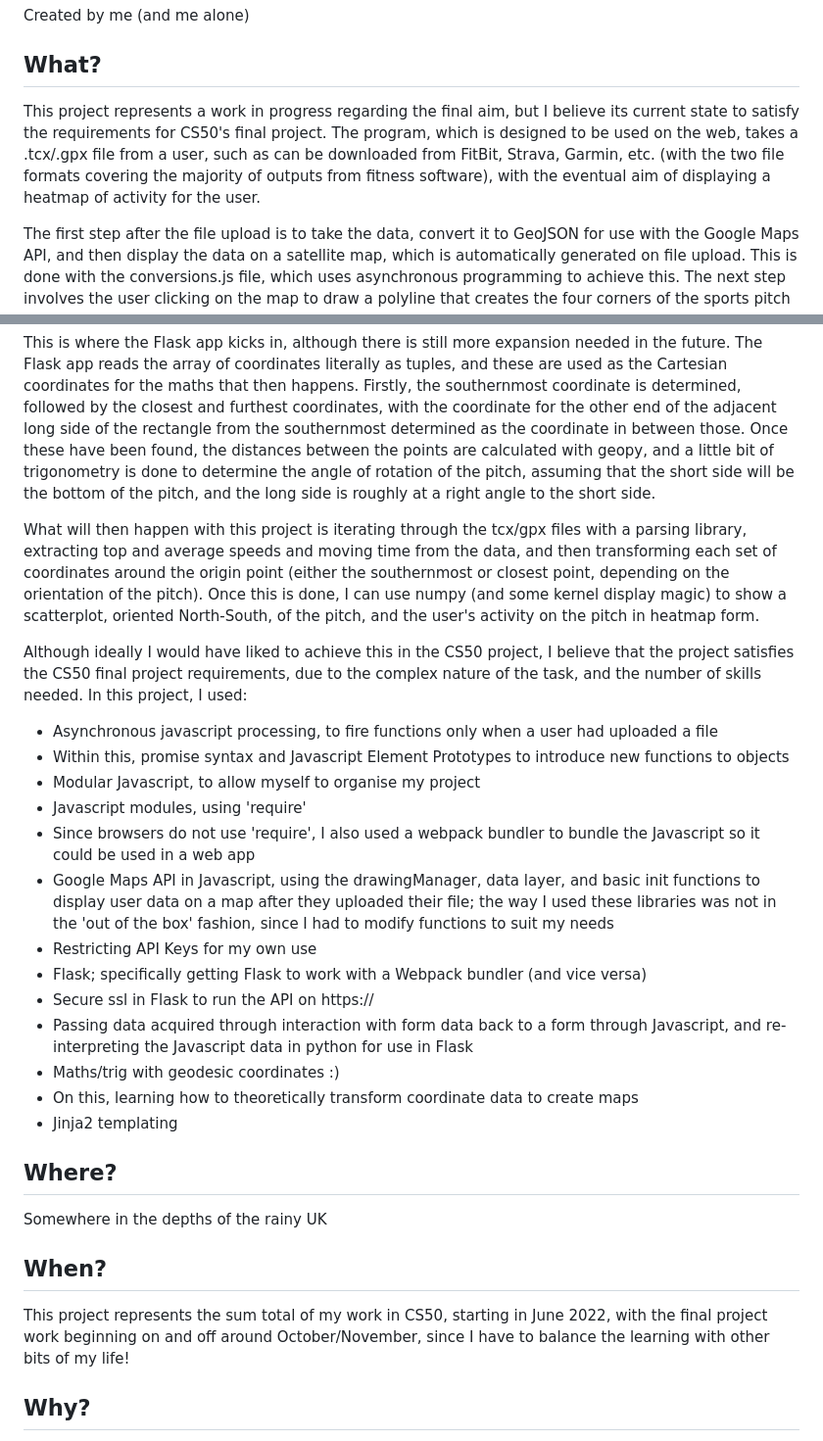
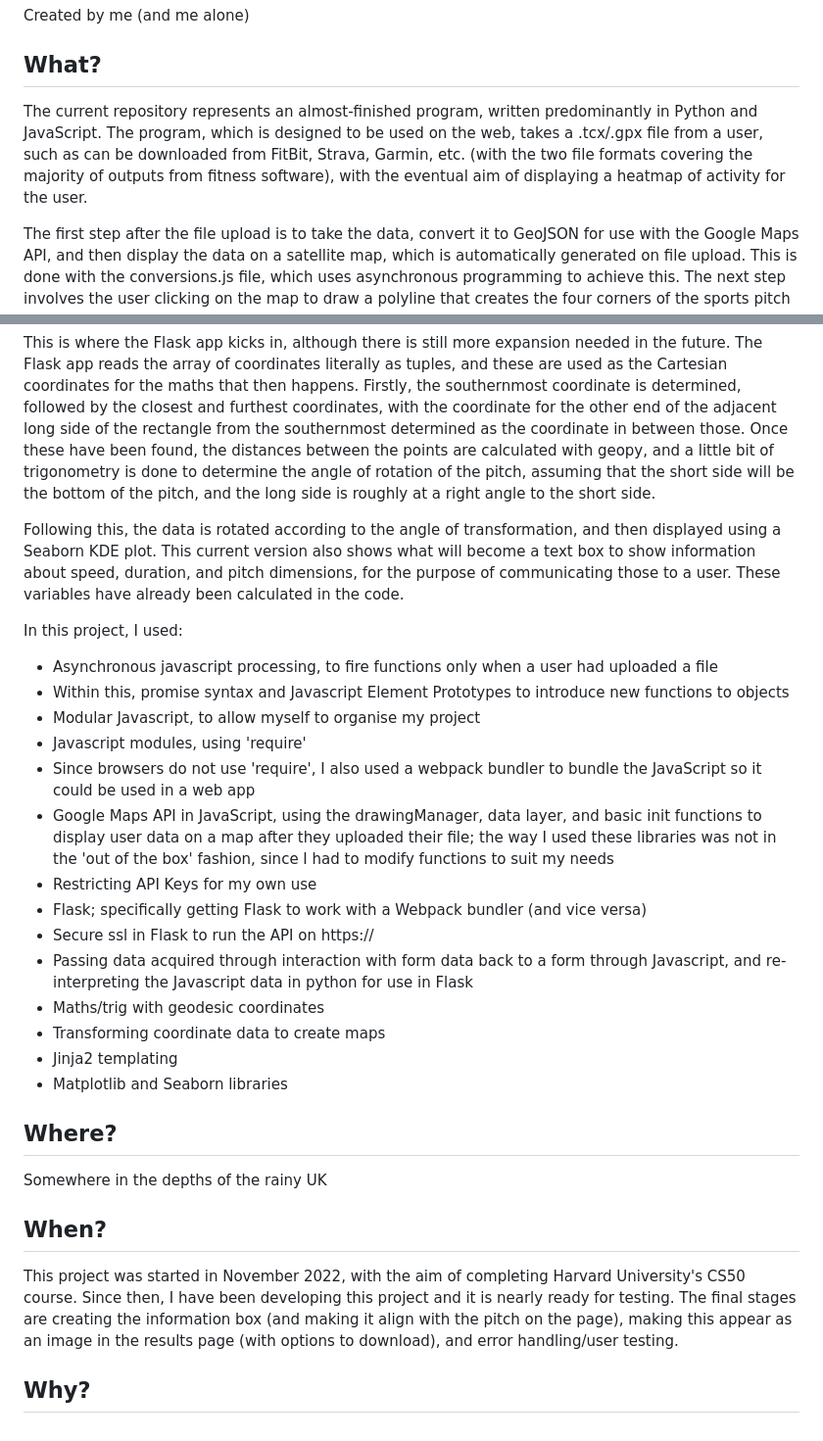
Before and after one commit to amandamch/heatmaps, a Markdown page: readme.md, 2 parts joined by grey strips. Shown at 98% size. Drawn GitHub-style.

Commit message:
Update readme.md
Updated to reflect current state of project

```diff
--- a/readme.md
+++ b/readme.md
@@ -4,34 +4,35 @@
 Created by me (and me alone)
 
 ## What?
-This project represents a work in progress regarding the final aim, but I believe its current state to satisfy the requirements for CS50's final project. The program, which is designed to be used on the web, takes a .tcx/.gpx file from a user, such as can be downloaded from FitBit, Strava, Garmin, etc. (with the two file formats covering the majority of outputs from fitness software), with the eventual aim of displaying a heatmap of activity for the user.
+The current repository represents an almost-finished program, written predominantly in Python and JavaScript. The program, which is designed to be used on the web, takes a .tcx/.gpx file from a user, such as can be downloaded from FitBit, Strava, Garmin, etc. (with the two file formats covering the majority of outputs from fitness software), with the eventual aim of displaying a heatmap of activity for the user.
 
 The first step after the file upload is to take the data, convert it to GeoJSON for use with the Google Maps API, and then display the data on a satellite map, which is automatically generated on file upload. This is done with the conversions.js file, which uses asynchronous programming to achieve this. The next step involves the user clicking on the map to draw a polyline that creates the four corners of the sports pitch (specifically rugby, for reasons to be explained later), with the corners made draggable so that the user can alter their clicks if they are not quite correct. Once that has been done, the array of coordinates, and the original file data, is passed to Flask.
 
 This is where the Flask app kicks in, although there is still more expansion needed in the future. The Flask app reads the array of coordinates literally as tuples, and these are used as the Cartesian coordinates for the maths that then happens. Firstly, the southernmost coordinate is determined, followed by the closest and furthest coordinates, with the coordinate for the other end of the adjacent long side of the rectangle from the southernmost determined as the coordinate in between those. Once these have been found, the distances between the points are calculated with geopy, and a little bit of trigonometry is done to determine the angle of rotation of the pitch, assuming that the short side will be the bottom of the pitch, and the long side is roughly at a right angle to the short side.
 
-What will then happen with this project is iterating through the tcx/gpx files with a parsing library, extracting top and average speeds and moving time from the data, and then transforming each set of coordinates around the origin point (either the southernmost or closest point, depending on the orientation of the pitch). Once this is done, I can use numpy (and some kernel display magic) to show a scatterplot, oriented North-South, of the pitch, and the user's activity on the pitch in heatmap form.
+Following this, the data is rotated according to the angle of transformation, and then displayed using a Seaborn KDE plot. This current version also shows what will become a text box to show information about speed, duration, and pitch dimensions, for the purpose of communicating those to a user. These variables have already been calculated in the code.
 
-Although ideally I would have liked to achieve this in the CS50 project, I believe that the project satisfies the CS50 final project requirements, due to the complex nature of the task, and the number of skills needed. In this project, I used:
+In this project, I used:
 - Asynchronous javascript processing, to fire functions only when a user had uploaded a file
 - Within this, promise syntax and Javascript Element Prototypes to introduce new functions to objects
 - Modular Javascript, to allow myself to organise my project
 - Javascript modules, using 'require'
-- Since browsers do not use 'require', I also used a webpack bundler to bundle the Javascript so it could be used in a web app
-- Google Maps API in Javascript, using the drawingManager, data layer, and basic init functions to display user data on a map after they uploaded their file; the way I used these libraries was not in the 'out of the box' fashion, since I had to modify functions to suit my needs
+- Since browsers do not use 'require', I also used a webpack bundler to bundle the JavaScript so it could be used in a web app
+- Google Maps API in JavaScript, using the drawingManager, data layer, and basic init functions to display user data on a map after they uploaded their file; the way I used these libraries was not in the 'out of the box' fashion, since I had to modify functions to suit my needs
 - Restricting API Keys for my own use
 - Flask; specifically getting Flask to work with a Webpack bundler (and vice versa)
 - Secure ssl in Flask to run the API on https://
 - Passing data acquired through interaction with form data back to a form through Javascript, and re-interpreting the Javascript data in python for use in Flask
-- Maths/trig with geodesic coordinates :)
-- On this, learning how to theoretically transform coordinate data to create maps
+- Maths/trig with geodesic coordinates
+- Transforming coordinate data to create maps
 - Jinja2 templating
+- Matplotlib and Seaborn libraries
 
 ## Where?
 Somewhere in the depths of the rainy UK
 
 ## When?
-This project represents the sum total of my work in CS50, starting in June 2022, with the final project work beginning on and off around October/November, since I have to balance the learning with other bits of my life!
+This project was started in November 2022, with the aim of completing Harvard University's CS50 course. Since then, I have been developing this project and it is nearly ready for testing. The final stages are creating the information box (and making it align with the pitch on the page), making this appear as an image in the results page (with options to download), and error handling/user testing.
 
 ## Why?
 GPS sports data, like Opta and StatSports, can be very expensive and inaccessible, particularly to grassroots teams. As someone who is a big fan of data, particularly relating to sport, I found this disappointing, and wanted to use my CS50 knowledge (and my numpy/pandas knowledge from my master's) to rectify this. With this program, a user could create and record GPS data even on their phone, or any GPS-enabled device (hence the two different file formats) that can record sports activity (without having to buy a new device!) and create activity heatmaps for their exercise, for free. The reason this is for rugby is simple: I'm a rugby player, and having been used to lots of useful stats when I was a rower, I wanted more out of my game, so I built this tool specifically for rugby. Plus, mapping the lines on a rugby pitch is easy since there's no boxes or semicircles!
```
